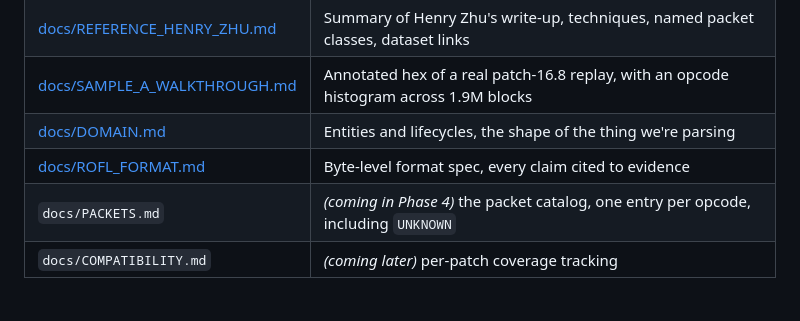
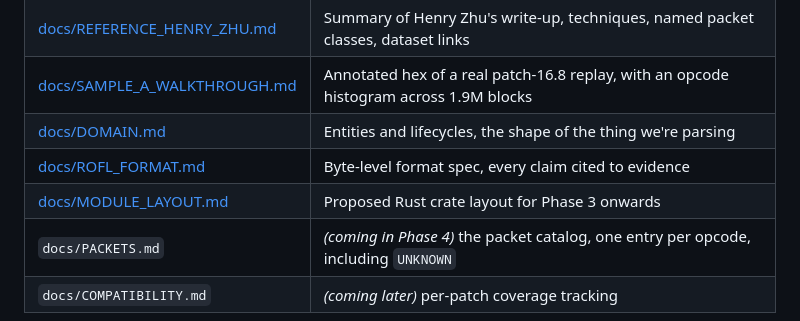
Before and after one commit to Toastaspiring/ROFL-X, a Markdown page: README.md, the part around the change. Rendered like a GitHub page.

```diff
--- a/README.md
+++ b/README.md
@@ -110,6 +110,7 @@ Read in this order:
 | [docs/SAMPLE_A_WALKTHROUGH.md](docs/SAMPLE_A_WALKTHROUGH.md) | Annotated hex of a real patch-16.8 replay, with an opcode histogram across 1.9M blocks |
 | [docs/DOMAIN.md](docs/DOMAIN.md) | Entities and lifecycles, the shape of the thing we're parsing |
 | [docs/ROFL_FORMAT.md](docs/ROFL_FORMAT.md) | Byte-level format spec, every claim cited to evidence |
+| [docs/MODULE_LAYOUT.md](docs/MODULE_LAYOUT.md) | Proposed Rust crate layout for Phase 3 onwards |
 | `docs/PACKETS.md` | *(coming in Phase 4)* the packet catalog, one entry per opcode, including `UNKNOWN` |
 | `docs/COMPATIBILITY.md` | *(coming later)* per-patch coverage tracking |
 
```
Also changed, not shown: docs/MODULE_LAYOUT.md (added, +230 -0 lines).
